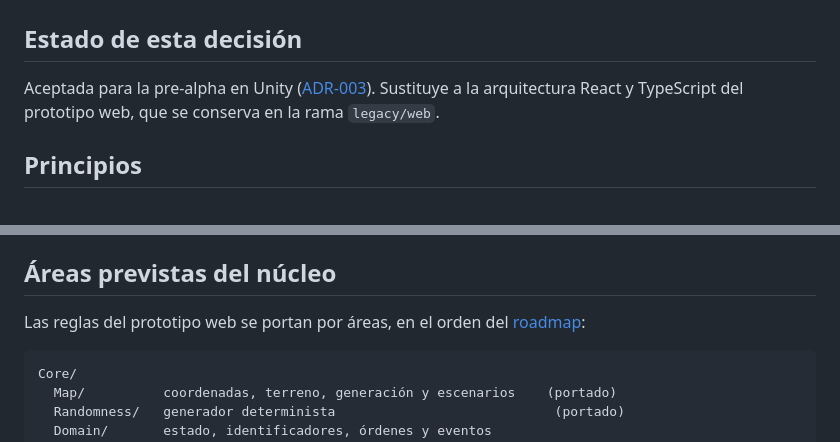
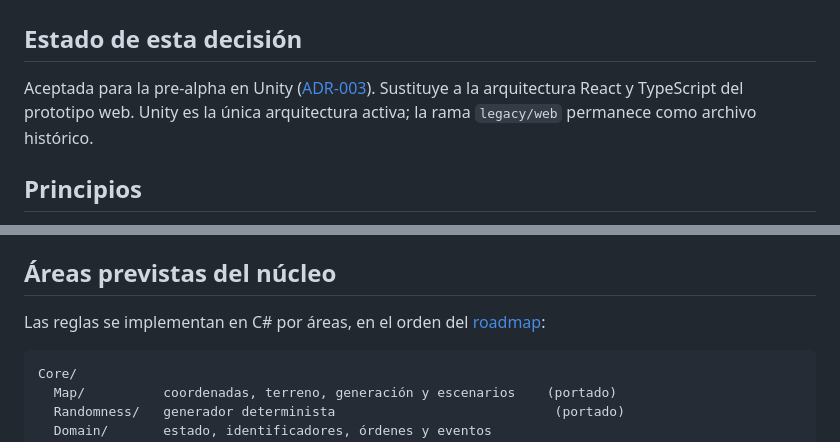
Before and after one commit to mabm-dev/fulgor-medieval, a Markdown page: ARCHITECTURE.md, 2 parts joined by grey strips. GitHub-like rendering.

````diff
--- a/ARCHITECTURE.md
+++ b/ARCHITECTURE.md
@@ -4,8 +4,8 @@
 
 Aceptada para la pre-alpha en Unity
 ([ADR-003](Docs/decisiones/ADR-003-migracion-unity.md)). Sustituye a la
-arquitectura React y TypeScript del prototipo web, que se conserva en la rama
-`legacy/web`.
+arquitectura React y TypeScript del prototipo web. Unity es la única
+arquitectura activa; la rama `legacy/web` permanece como archivo histórico.
 
 ## Principios
 
@@ -42,7 +42,7 @@ Fulgor.Core                -> ninguna
 
 ## Áreas previstas del núcleo
 
-Las reglas del prototipo web se portan por áreas, en el orden del
+Las reglas se implementan en C# por áreas, en el orden del
 [roadmap](Docs/ROADMAP.md):
 
 ```text
````
Also changed, not shown: Docs/ROADMAP.md (+5 -6 lines), README.md (+6 -8 lines).
